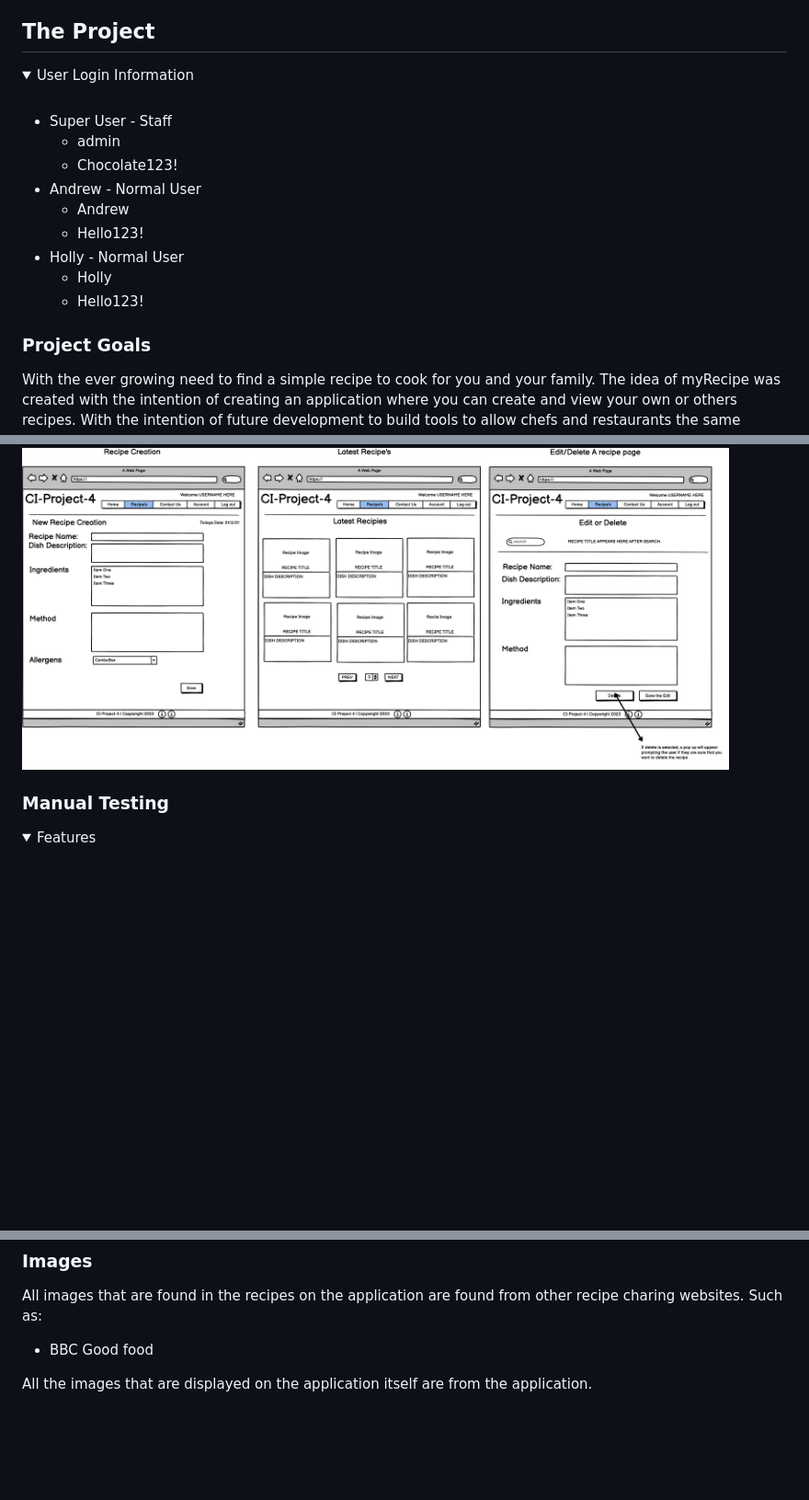
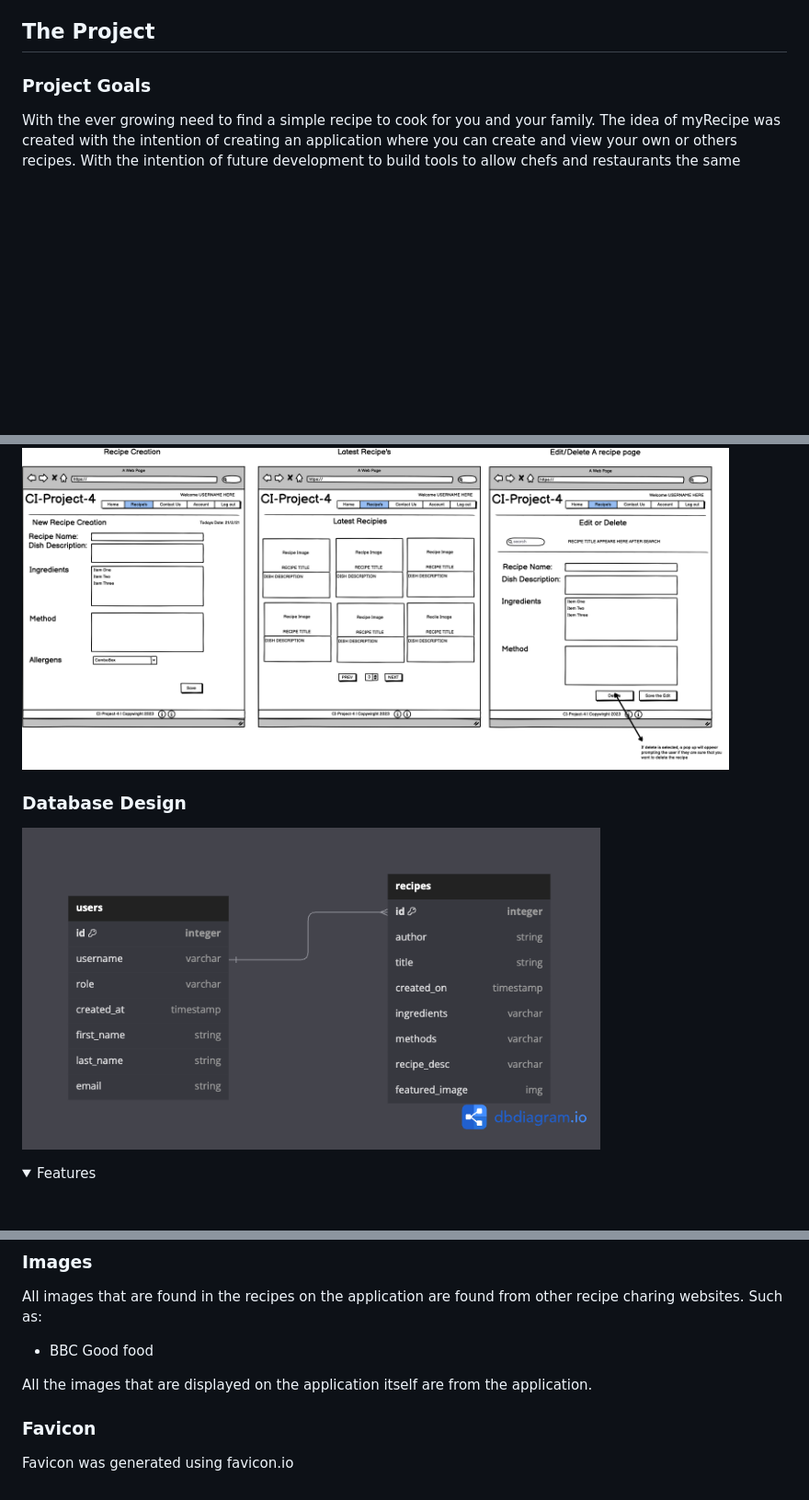
Before and after one commit to Mrekyle/ci-project-4, a Markdown page: README.md, 3 parts joined by grey strips. Shown: that part at 92% size. GitHub-like rendering; pictures changed too: static/media/databasedesign.png (added); folded sections open; blank space fills up the shorter version.

```diff
--- a/README.md
+++ b/README.md
@@ -26,20 +26,6 @@ Link to live myRecipe project: [myRecipe - CI Project Four - Full Stack Framewor
 
 ## The Project
 
-<details>
-<summary>User Login Information</summary>
-<br>
-
-- Super User - Staff
-    - admin
-    - Chocolate123!
-- Andrew - Normal User
-    - Andrew
-    - Hello123!
-- Holly - Normal User
-    - Holly
-    - Hello123!
-</details>
 
 ### Project Goals
 
@@ -78,10 +64,11 @@ Whilst the wire frames may not be accurate to the device screen size. The design
 
 <img alt="Recipe and CRUD Pages" height="350px" src="./static/media/recipe-crud.png">
 
+### Database Design
+
+<img alt="Recipe database design" height="350px" src="./static/media/databasedesign.png">
+
 </details>
-
-### Manual Testing
-
 
 <details>
 <summary>Features</summary>
@@ -194,3 +181,7 @@ All images that are found in the recipes on the application are found from other
 - BBC Good food
 
 All the images that are displayed on the application itself are from the application.
+
+### Favicon
+
+Favicon was generated using favicon.io
```
Also changed, not shown: notes.md (+4 -5 lines).
